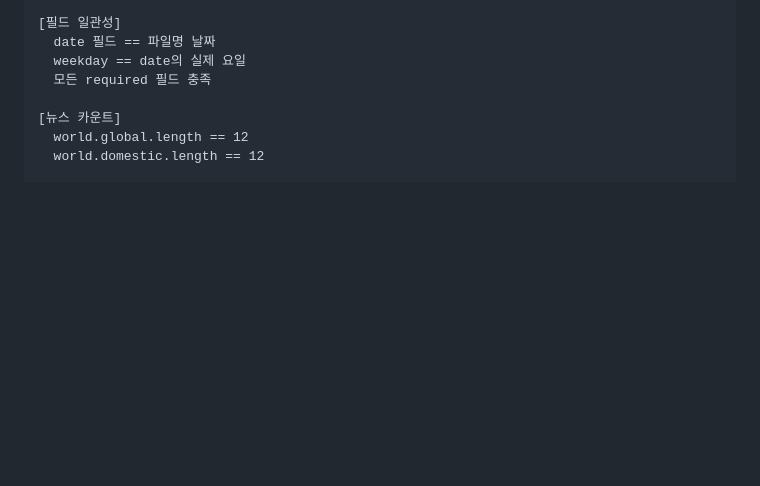
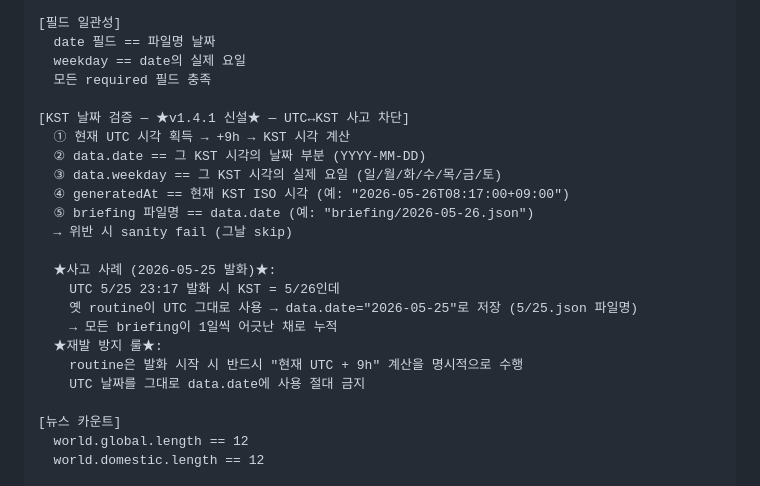
Before and after one commit to 93bpm/stock-ai-pages, a Markdown page: meta/guides/data-quality.md, the part around the change. Rendered like a GitHub page; blank space fills up the shorter version.

Commit message:
fix: KST 날짜 사고 차단 — Sanity Check에 UTC→KST 변환 검증 5룰 추가 (v1.4.1)
발견된 사고:
- routine이 prompt §2의 'UTC + 9h = KST' 룰을 어기고 UTC 그대로 사용
- UTC 5/25 23:17 발화 시 KST=5/26인데 data.date='2026-05-25'로 저장
- 결과: 모든 briefing 파일이 1일씩 어긋난 채로 누적 (5/22, 5/23 시뮬레이션 데이터 외)

수정:
- meta/guides/data-quality.md §4 Sanity Check에 KST 날짜 검증 5룰 추가:
  ① 현재 UTC + 9h = KST 시각 계산
  ② data.date == KST 날짜 부분
  ③ data.weekday == KST 시각의 실제 요일
  ④ generatedAt == 현재 KST ISO 시각
  ⑤ briefing 파일명 == data.date
  → 위반 시 sanity fail (그날 skip)
- 사고 사례 + 재발 방지 룰 박아둠 (UTC 날짜를 그대로 data.date에 사용 절대 금지)
- meta/context.md 체크리스트에도 'KST 날짜 검증' 한 줄 추가

routine prompt v8 별도 적용 예정 (claude.ai trigger):
- §2 KST 계산 절차 더 명시적으로 (예시 + 사고 사례 포함)
- 안전 원칙에 'UTC 날짜 그대로 사용 금지' 추가

기존 5/24, 5/25 briefing 데이터는 옛 라벨 유지 (사용자 결정: prompt v8 + Sanity 강화만,
옛 데이터는 그대로 두고 5/27 정규 발화부터 정확한 KST 적용 확인).

Co-Authored-By: Claude Opus 4.7 (1M context) <noreply@anthropic.com>

```diff
--- a/meta/guides/data-quality.md
+++ b/meta/guides/data-quality.md
@@ -83,6 +83,22 @@ routine이 **JSON 생성 후 저장 전 검증 단계**에서 정독.
   weekday == date의 실제 요일
   모든 required 필드 충족
 
+[KST 날짜 검증 — ★v1.4.1 신설★ — UTC↔KST 사고 차단]
+  ① 현재 UTC 시각 획득 → +9h → KST 시각 계산
+  ② data.date == 그 KST 시각의 날짜 부분 (YYYY-MM-DD)
+  ③ data.weekday == 그 KST 시각의 실제 요일 (일/월/화/수/목/금/토)
+  ④ generatedAt == 현재 KST ISO 시각 (예: "2026-05-26T08:17:00+09:00")
+  ⑤ briefing 파일명 == data.date (예: "briefing/2026-05-26.json")
+  → 위반 시 sanity fail (그날 skip)
+
+  ★사고 사례 (2026-05-25 발화)★:
+    UTC 5/25 23:17 발화 시 KST = 5/26인데
+    옛 routine이 UTC 그대로 사용 → data.date="2026-05-25"로 저장 (5/25.json 파일명)
+    → 모든 briefing이 1일씩 어긋난 채로 누적
+  ★재발 방지 룰★:
+    routine은 발화 시작 시 반드시 "현재 UTC + 9h" 계산을 명시적으로 수행
+    UTC 날짜를 그대로 data.date에 사용 절대 금지
+
 [뉴스 카운트]
   world.global.length == 12
   world.domestic.length == 12
```
Also changed, not shown: meta/context.md (+1 -0 lines).
